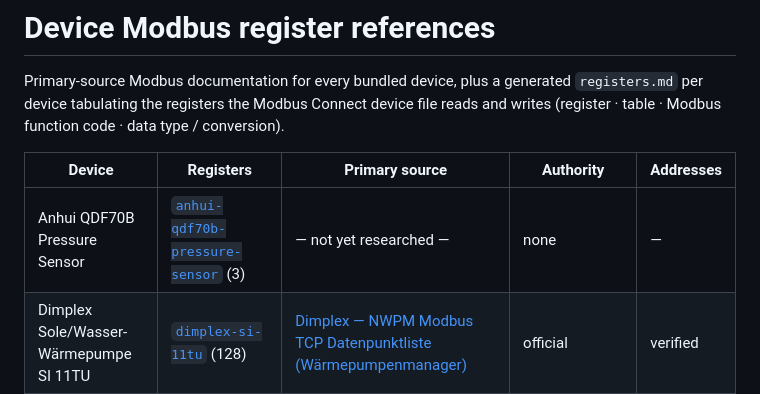
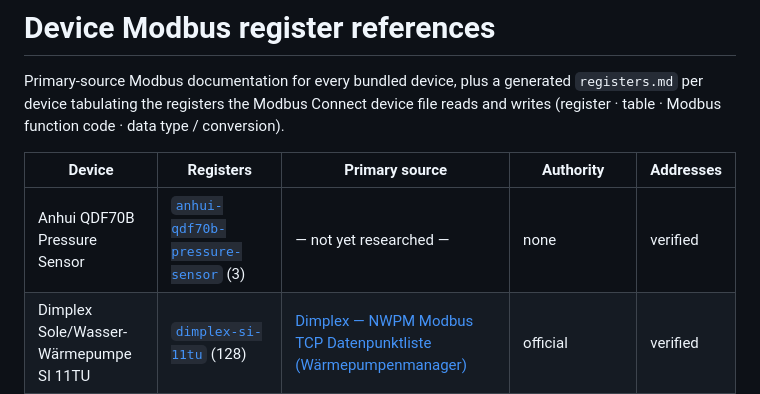
Before and after one commit to dmatscheko/modbus_connect, a Markdown page: support/devicedocs/README.md, the part around the change. GitHub-like rendering.

Commit message:
anhui qdf70b: set to verified

```diff
--- a/support/devicedocs/README.md
+++ b/support/devicedocs/README.md
@@ -6,7 +6,7 @@ reads and writes (register · table · Modbus function code · data type / conve
 
 | Device | Registers | Primary source | Authority | Addresses |
 | --- | --- | --- | --- | --- |
-| Anhui QDF70B Pressure Sensor | [`anhui-qdf70b-pressure-sensor`](./anhui-qdf70b-pressure-sensor/registers.md) (3) | — not yet researched — | none | — |
+| Anhui QDF70B Pressure Sensor | [`anhui-qdf70b-pressure-sensor`](./anhui-qdf70b-pressure-sensor/registers.md) (3) | — not yet researched — | none | verified |
 | Dimplex Sole/Wasser-Wärmepumpe SI 11TU | [`dimplex-si-11tu`](./dimplex-si-11tu/registers.md) (128) | [Dimplex — NWPM Modbus TCP Datenpunktliste (Wärmepumpenmanager)](https://dimplex.atlassian.net/wiki/spaces/DW/pages/2873393288/NWPM+Modbus+TCP) | official | verified |
 | Eastron SDM-230 | [`eastron-sdm230`](./eastron-sdm230/registers.md) (25) | [Eastron SDM230-Modbus — Modbus Protocol Implementation](https://downloads.innon.com/hubfs/downloads.innon.com/Power%20Meters/SDM230-MOD-MID/Manuals/SDM230-PROTOCOL.pdf) | official | verified |
 | Eastron SDM-630 | [`eastron-sdm630`](./eastron-sdm630/registers.md) (85) | [Eastron SDM630-Modbus — Modbus Protocol Implementation](https://www.eastroneurope.com/images/uploads/products/protocol/SDM630_MODBUS_Protocol.pdf) | official | verified |
```
